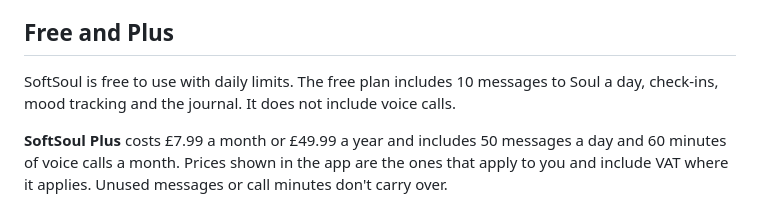
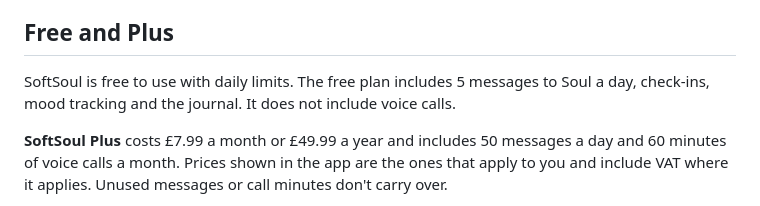
Before and after one commit to Artyom-code-pi/softsoul-legal, a Markdown page: terms.md, the part around one of its changes. GitHub-like rendering.

Commit message:
Free plan: 5 messages a day (was 10) (#413) (#12)
Claude-Session: https://claude.ai/code/session_01WdnLMfCdXQf8ZbCrHRUNqu

Co-authored-by: Claude <noreply@anthropic.com>

```diff
--- a/terms.md
+++ b/terms.md
@@ -28,7 +28,7 @@ AI replies can be wrong, incomplete or unexpected. Use your own judgement about
 
 ## Free and Plus
 
-SoftSoul is free to use with daily limits. The free plan includes 10 messages to Soul a day, check-ins, mood tracking and the journal. It does not include voice calls.
+SoftSoul is free to use with daily limits. The free plan includes 5 messages to Soul a day, check-ins, mood tracking and the journal. It does not include voice calls.
 
 **SoftSoul Plus** costs £7.99 a month or £49.99 a year and includes 50 messages a day and 60 minutes of voice calls a month. Prices shown in the app are the ones that apply to you and include VAT where it applies. Unused messages or call minutes don't carry over.
 
```
Also changed, not shown: other parts of terms.md (+1 -1 lines).
